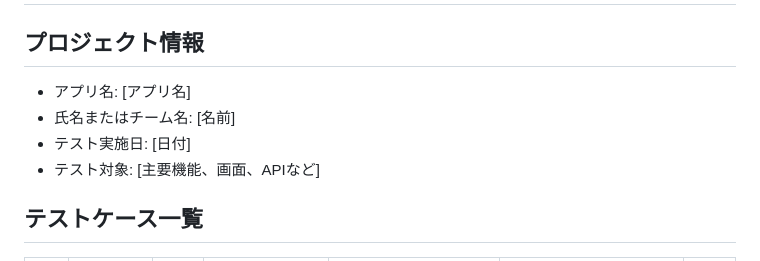
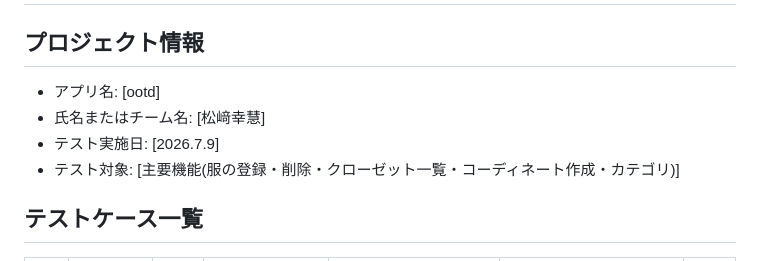
Before and after one commit to yuki-is2/se-week11-site, a Markdown page: README.md, the part around the change. Rendered like a GitHub page.

```diff
--- a/README.md
+++ b/README.md
@@ -1,10 +1,10 @@
 # se-week11-site
 # テスト結果報告書
 ## プロジェクト情報
-- アプリ名: [アプリ名]
-- 氏名またはチーム名: [名前]
-- テスト実施日: [日付]
-- テスト対象: [主要機能、画面、APIなど]
+- アプリ名: [ootd]
+- 氏名またはチーム名: [松﨑幸慧]
+- テスト実施日: [2026.7.9]
+- テスト対象: [主要機能(服の登録・削除・クローゼット一覧・コーディネート作成・カテゴリ)]
 ## テストケース一覧
 
 | # | テスト対象 | テスト観点 | テスト条件 | テスト手順(1行) | 期待値(1行) | 結果(○/×) |
```
